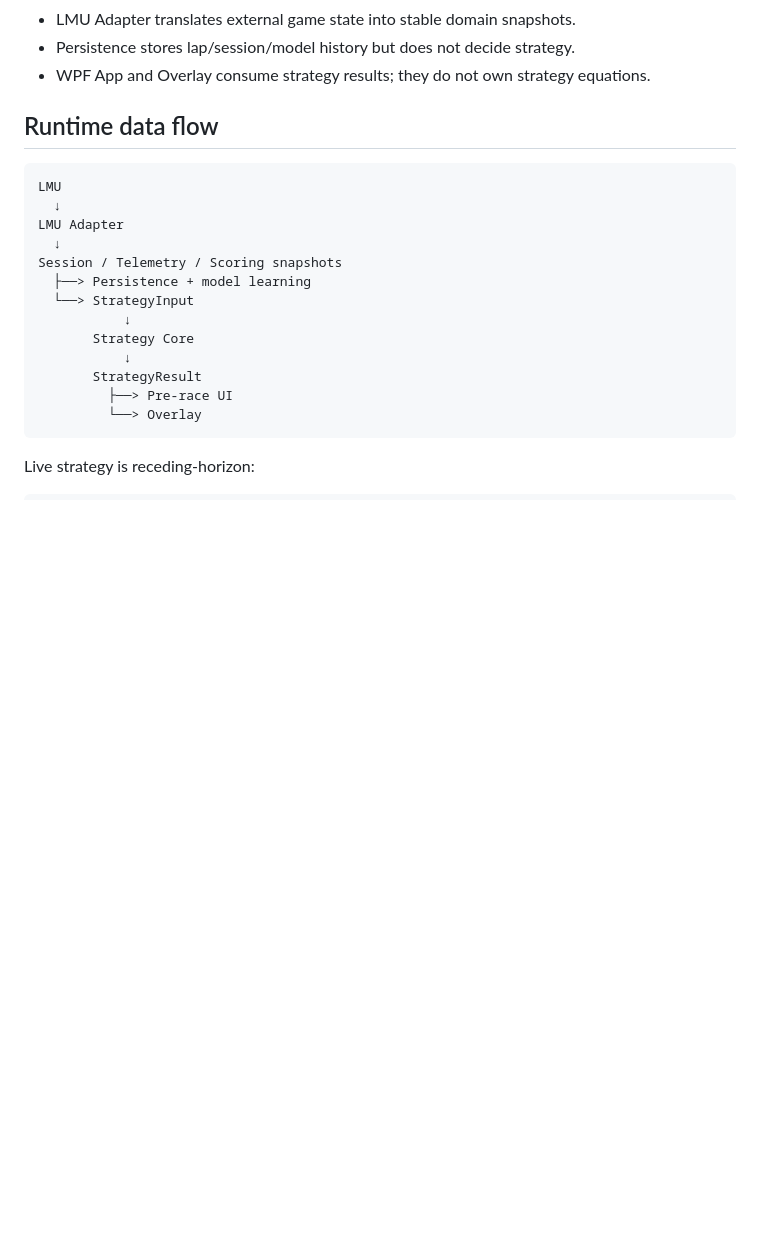
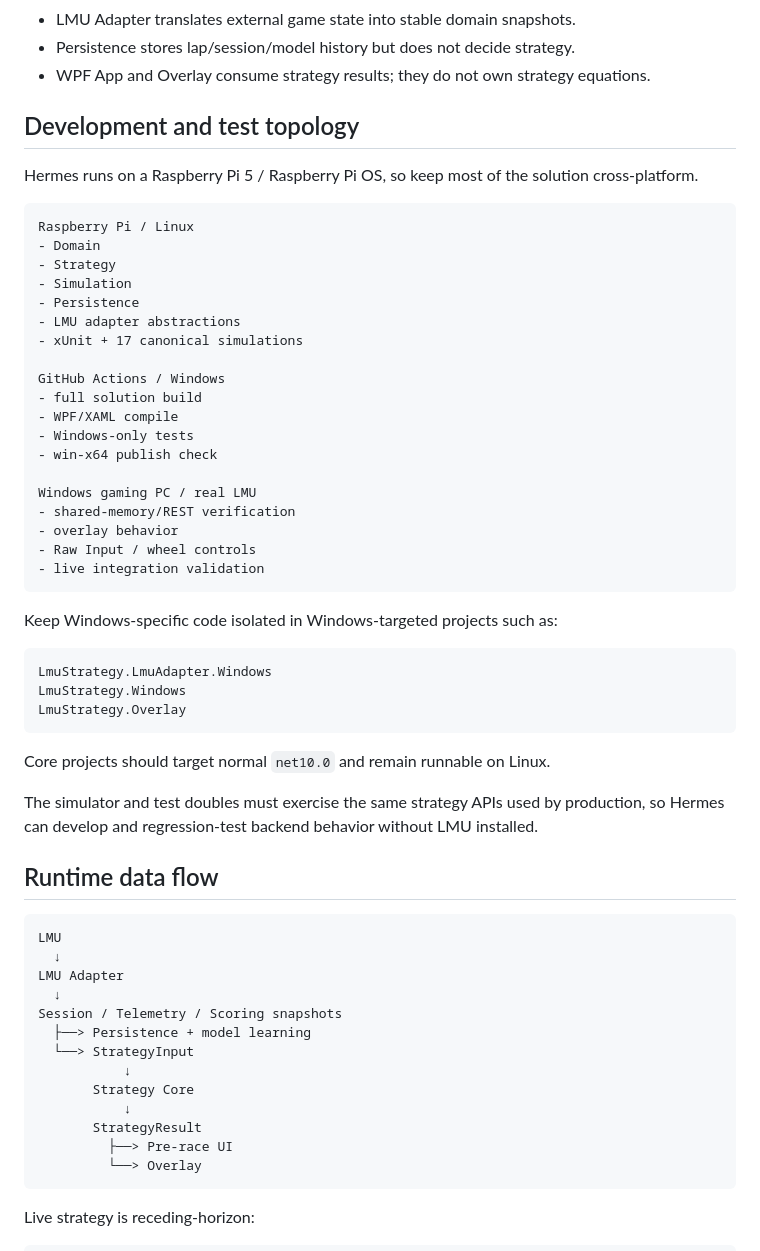
Before and after one commit to ohjy1006kenneth/lmu-strategy-engineer, a Markdown page: docs/ENGINEERING.md, the part around the change. GitHub-like rendering; blank space fills up the shorter version.

Commit message:
docs: document Linux agent and Windows validation split

```diff
--- a/docs/ENGINEERING.md
+++ b/docs/ENGINEERING.md
@@ -94,6 +94,44 @@ Rules:
 - LMU Adapter translates external game state into stable domain snapshots.
 - Persistence stores lap/session/model history but does not decide strategy.
 - WPF App and Overlay consume strategy results; they do not own strategy equations.
+
+## Development and test topology
+
+Hermes runs on a Raspberry Pi 5 / Raspberry Pi OS, so keep most of the solution cross-platform.
+
+~~~text
+Raspberry Pi / Linux
+- Domain
+- Strategy
+- Simulation
+- Persistence
+- LMU adapter abstractions
+- xUnit + 17 canonical simulations
+
+GitHub Actions / Windows
+- full solution build
+- WPF/XAML compile
+- Windows-only tests
+- win-x64 publish check
+
+Windows gaming PC / real LMU
+- shared-memory/REST verification
+- overlay behavior
+- Raw Input / wheel controls
+- live integration validation
+~~~
+
+Keep Windows-specific code isolated in Windows-targeted projects such as:
+
+~~~text
+LmuStrategy.LmuAdapter.Windows
+LmuStrategy.Windows
+LmuStrategy.Overlay
+~~~
+
+Core projects should target normal `net10.0` and remain runnable on Linux.
+
+The simulator and test doubles must exercise the same strategy APIs used by production, so Hermes can develop and regression-test backend behavior without LMU installed.
 
 ## Runtime data flow
 
```
